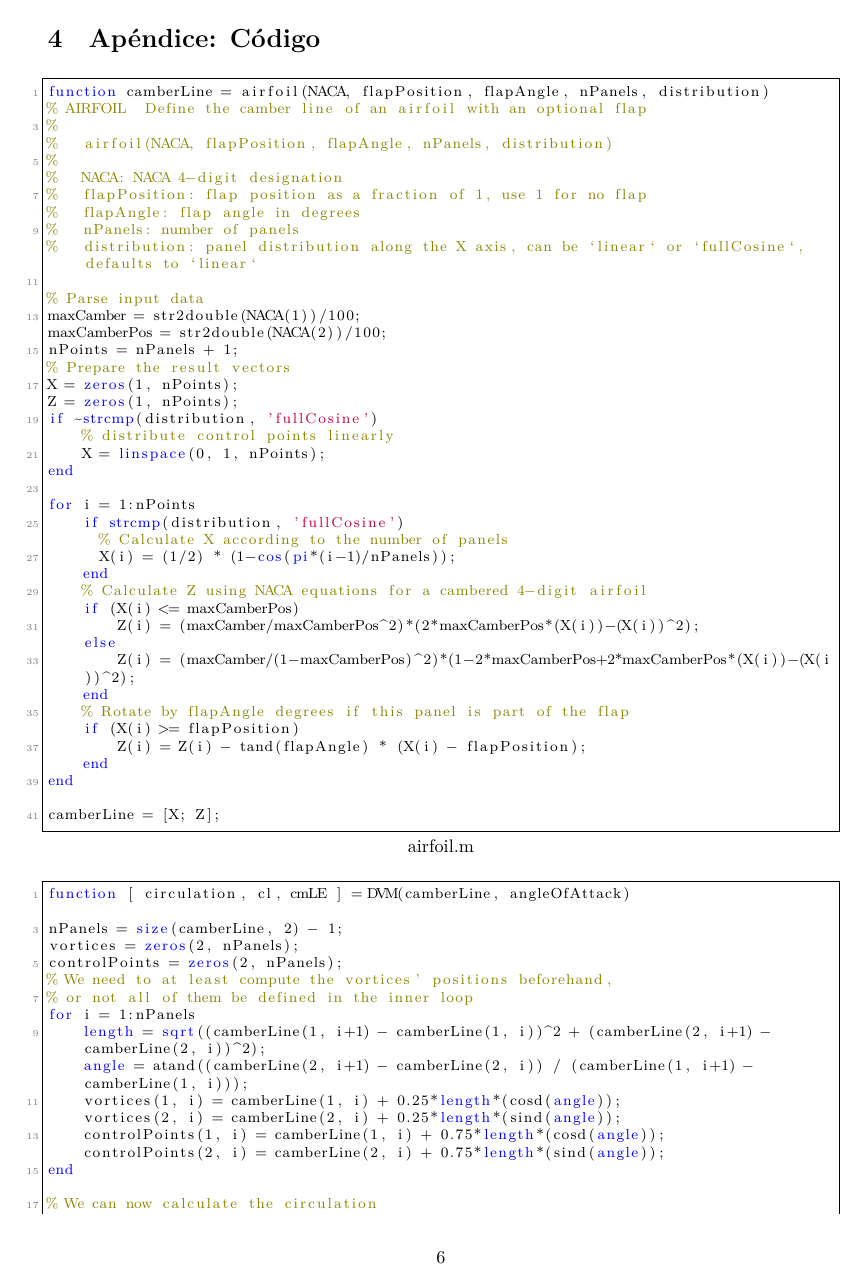
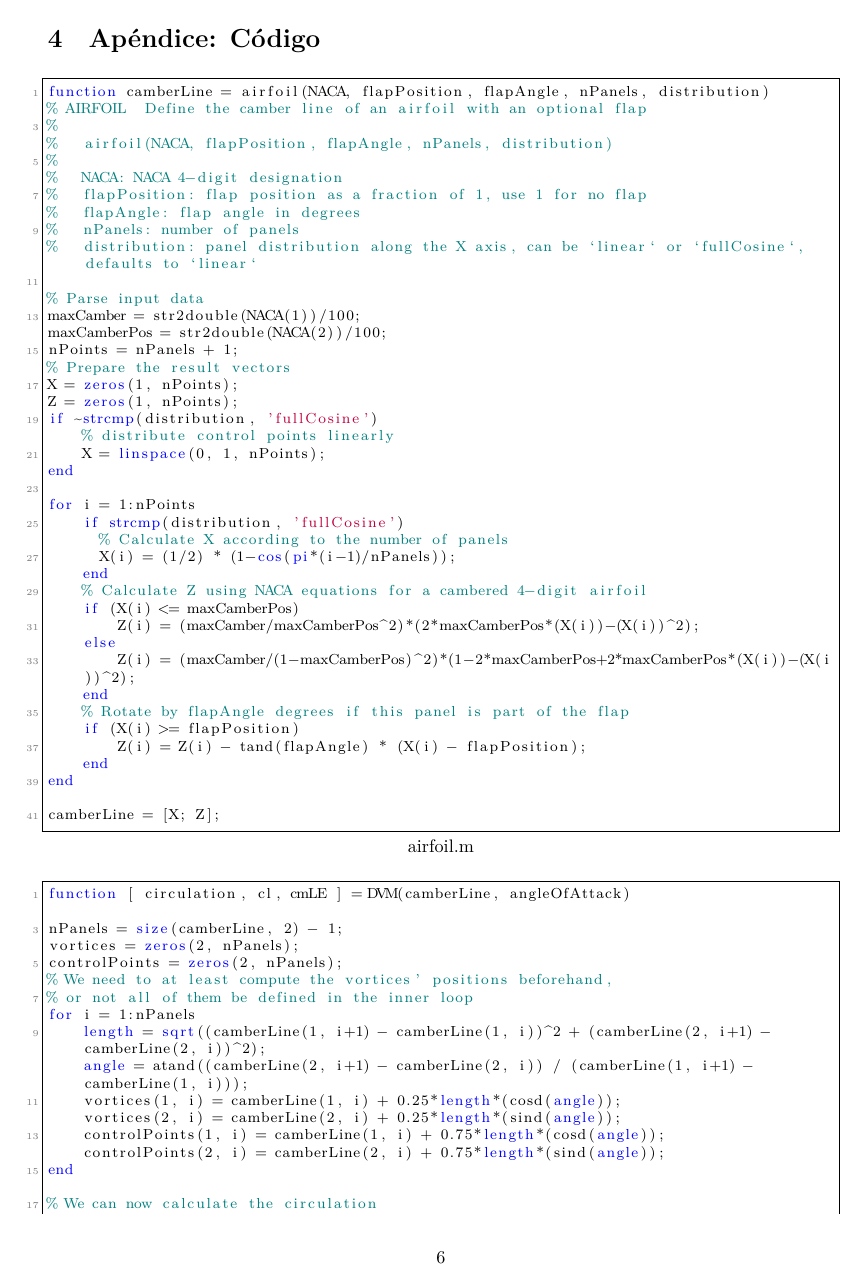
Before and after one commit to ianmartorell/aero, a LaTeX problem sheet (hw1.tex): page 6 of 8. The pictures show the PDF file HW1_Gibert_Martorell_Piñeiro_Ruiz_Sulé.pdf that the author committed with the source.

Commit message:
Change color of comments

```diff
--- a/hw1.tex
+++ b/hw1.tex
@@ -49,7 +49,7 @@
   breakatwhitespace=false,         % sets if automatic breaks should only happen at whitespace
   breaklines=true,                 % sets automatic line breaking
   captionpos=b,                    % sets the caption-position to bottom
-  commentstyle=\color{olive},    % comment style
+  commentstyle=\color{teal},    % comment style
   deletekeywords={...},            % if you want to delete keywords from the given language
   escapeinside={\%*}{*)},          % if you want to add LaTeX within your code
   extendedchars=true,              % lets you use non-ASCII characters; for 8-bits encodings only, does not work with UTF-8
```
Also changed, not shown: HW1_Gibert_Martorell_Piñeiro_Ruiz_Sulé.pdf.
